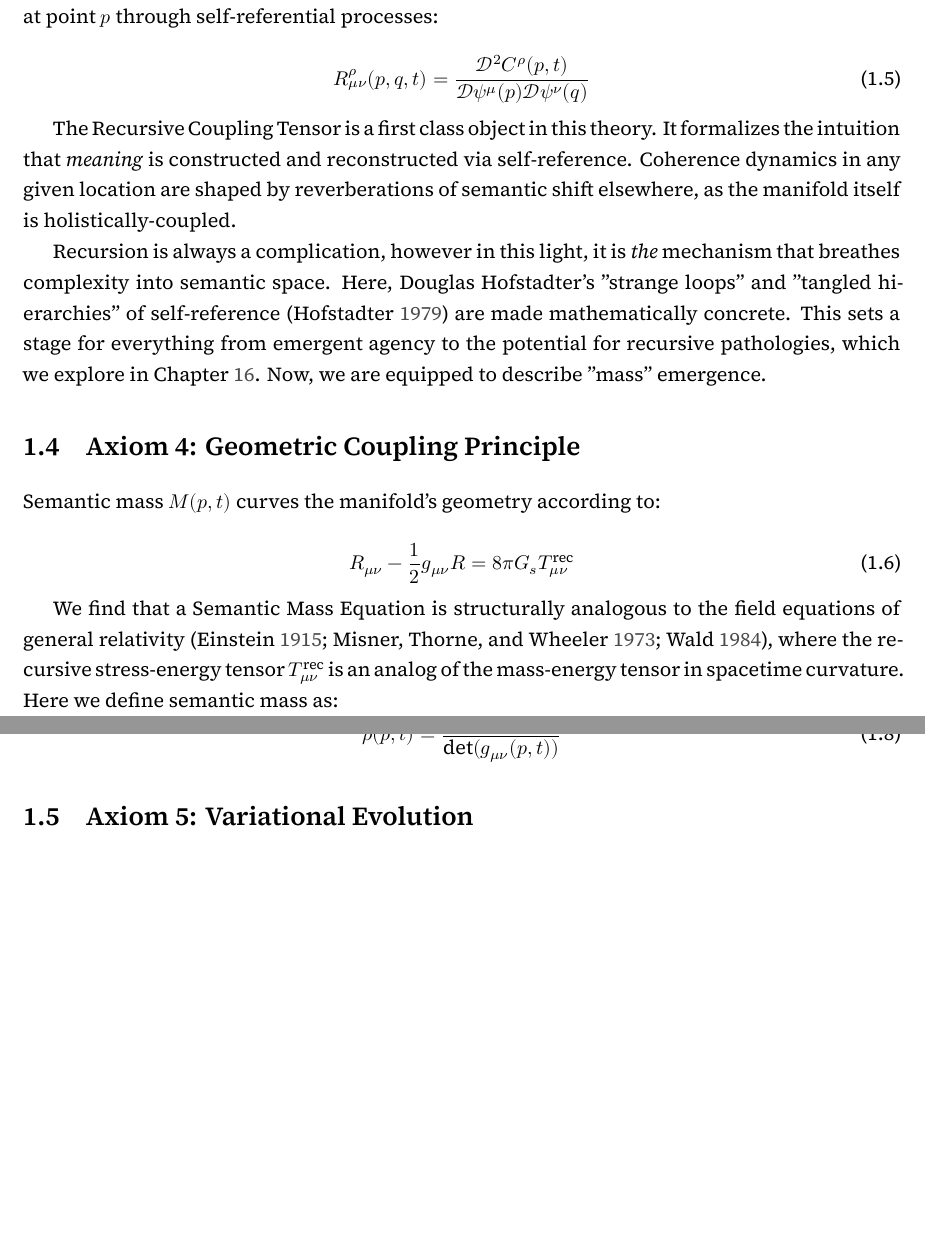
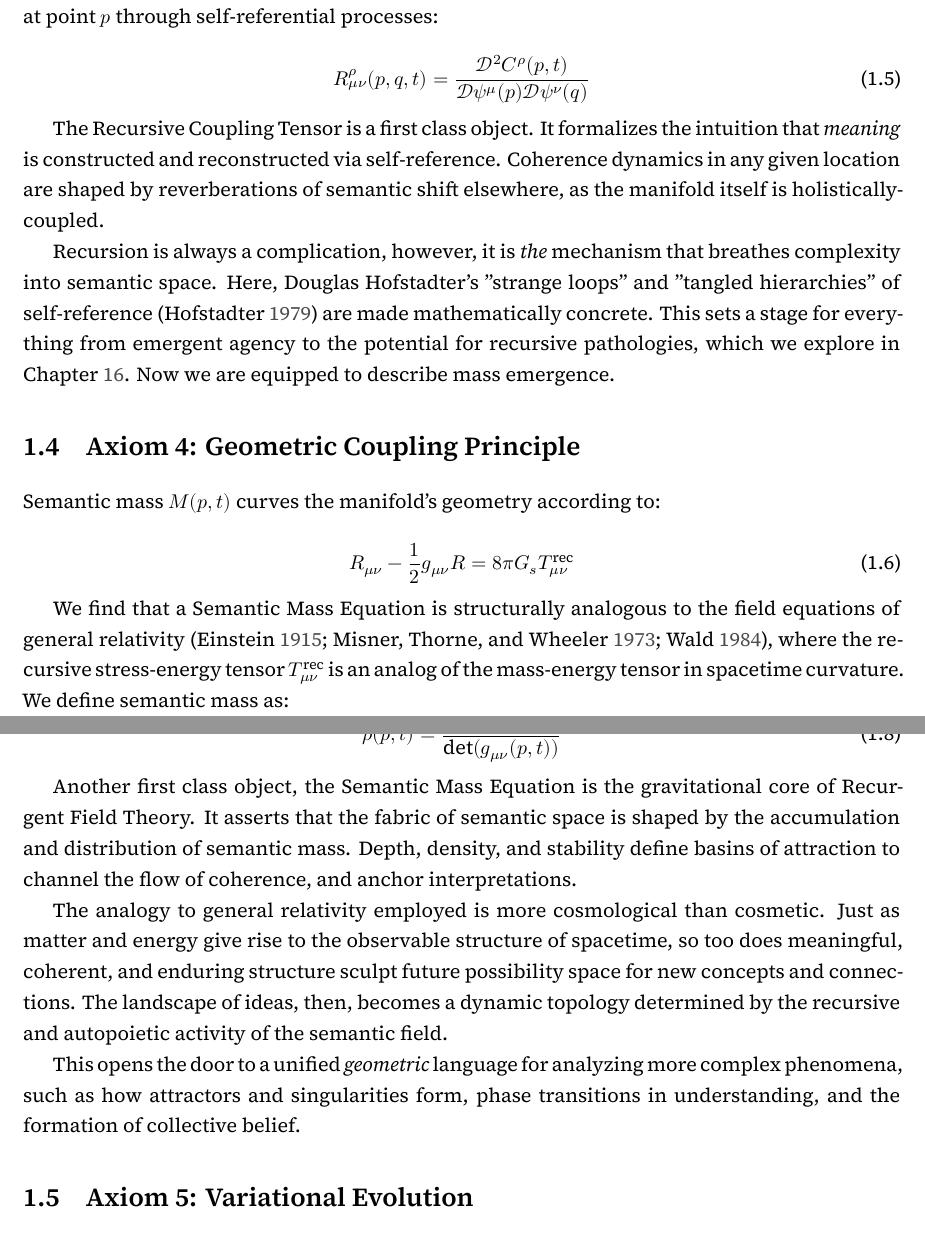
Before and after one commit to someobserver/recurgent-field-theory, a LaTeX thesis (manuscript/recurgence.tex, which reads manuscript/chapters/ch_01_axiomatic_foundation.tex): two parts of pages 9 and 10 of 82 before the commit and two parts of pages 9 and 10 of 83 after it, joined at a grey line, cut so that both start at the same text, the shorter picture padded with empty space. Compiled offline with XeLaTeX.

Commit message:
fleshed out ax4 to better describe the SME and its importance

```diff
--- a/manuscript/chapters/ch_01_axiomatic_foundation.tex
+++ b/manuscript/chapters/ch_01_axiomatic_foundation.tex
@@ -52,9 +54,9 @@ We posit a rank-3 tensor \(R^\rho_{\mu\nu}(p,q,t)\) to quantify the influence of
 R^\rho_{\mu\nu}(p,q,t) = \frac{\mathcal{D}^2 C^\rho(p,t)}{\mathcal{D} \psi^\mu(p) \mathcal{D} \psi^\nu(q)}
 \end{equation}
 
-The Recursive Coupling Tensor is a first class object in this theory. It formalizes the intuition that \textit{meaning} is constructed and reconstructed via self-reference. Coherence dynamics in any given location are shaped by reverberations of semantic shift elsewhere, as the manifold itself is holistically-coupled.
+The Recursive Coupling Tensor is a first class object. It formalizes the intuition that \textit{meaning} is constructed and reconstructed via self-reference. Coherence dynamics in any given location are shaped by reverberations of semantic shift elsewhere, as the manifold itself is holistically-coupled.
 
-Recursion is always a complication, however in this light, it is \textit{the} mechanism that breathes complexity into semantic space. Here, Douglas Hofstadter's "strange loops" and "tangled hierarchies" of self-reference \autocite{Hofstadter1979} are made mathematically concrete. This sets a stage for everything from emergent agency to the potential for recursive pathologies, which we explore in Chapter \ref{16:pathologies_of_the_semantic_manifold}. Now, we are equipped to describe "mass" emergence.
+Recursion is always a complication, however, it is \textit{the} mechanism that breathes complexity into semantic space. Here, Douglas Hofstadter's "strange loops" and "tangled hierarchies" of self-reference \autocite{Hofstadter1979} are made mathematically concrete. This sets a stage for everything from emergent agency to the potential for recursive pathologies, which we explore in Chapter \ref{16:pathologies_of_the_semantic_manifold}. Now we are equipped to describe mass emergence.
 
 % ------------------------------------------------------------------------------------------------
 
@@ -67,7 +69,7 @@ Semantic mass \(M(p,t)\) curves the manifold's geometry according to:
 R_{\mu\nu} - \frac{1}{2}g_{\mu\nu}R = 8\pi G_s T^{\text{rec}}_{\mu\nu}
 \end{equation}
 
-We find that a Semantic Mass Equation is structurally analogous to the field equations of general relativity \autocite{Einstein1915, MisnerThorneWheeler1973, Wald1984}, where the recursive stress-energy tensor \(T^{\text{rec}}_{\mu\nu}\) is an analog of the mass-energy tensor in spacetime curvature. Here we define semantic mass as:
+We find that a Semantic Mass Equation is structurally analogous to the field equations of general relativity \autocite{Einstein1915, MisnerThorneWheeler1973, Wald1984}, where the recursive stress-energy tensor \(T^{\text{rec}}_{\mu\nu}\) is an analog of the mass-energy tensor in spacetime curvature. We define semantic mass as:
 
 \begin{equation}
 M(p,t) = D(p,t) \cdot \rho(p,t) \cdot A(p,t)
@@ -76,6 +78,12 @@ M(p,t) = D(p,t) \cdot \rho(p,t) \cdot A(p,t)
 \begin{equation}
 \rho(p,t) = \frac{1}{\det(g_{\mu\nu}(p,t))}
 \end{equation}
+
+Another first class object, the Semantic Mass Equation is the gravitational core of Recurgent Field Theory. It asserts that the fabric of semantic space is shaped by the accumulation and distribution of semantic mass. Depth, density, and stability define basins of attraction to channel the flow of coherence, and anchor interpretations.
+
+The analogy to general relativity employed is more cosmological than cosmetic. Just as matter and energy give rise to the observable structure of spacetime, so too does meaningful, coherent, and enduring structure sculpt future possibility space for new concepts and connections. The landscape of ideas, then, becomes a dynamic topology determined by the recursive and autopoietic activity of the semantic field.
+
+This opens the door to a unified \textit{geometric} language for analyzing more complex phenomena, such as how attractors and singularities form, phase transitions in understanding, and the formation of collective belief.
 
 % ------------------------------------------------------------------------------------------------
 
```
Also changed, not shown: paper.pdf, manuscript/chapters/ch_01_axiomatic_foundation.tex (6 more changed lines).
